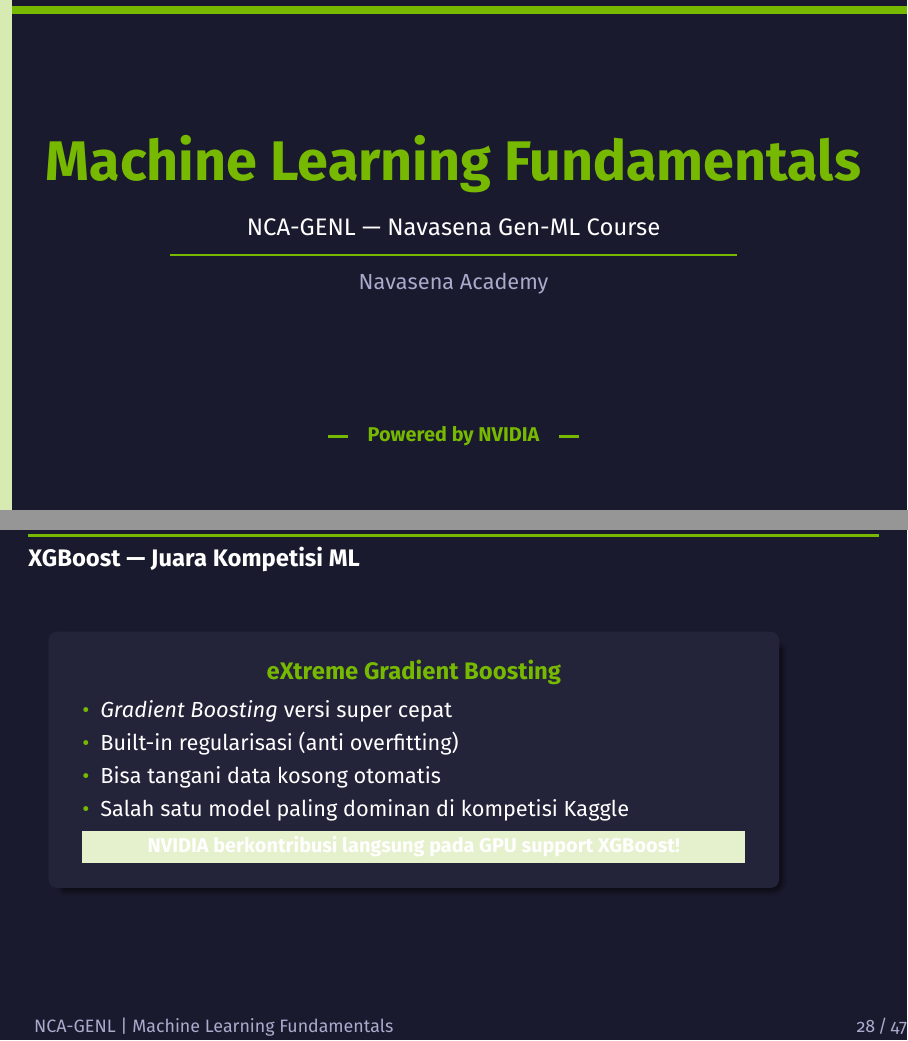
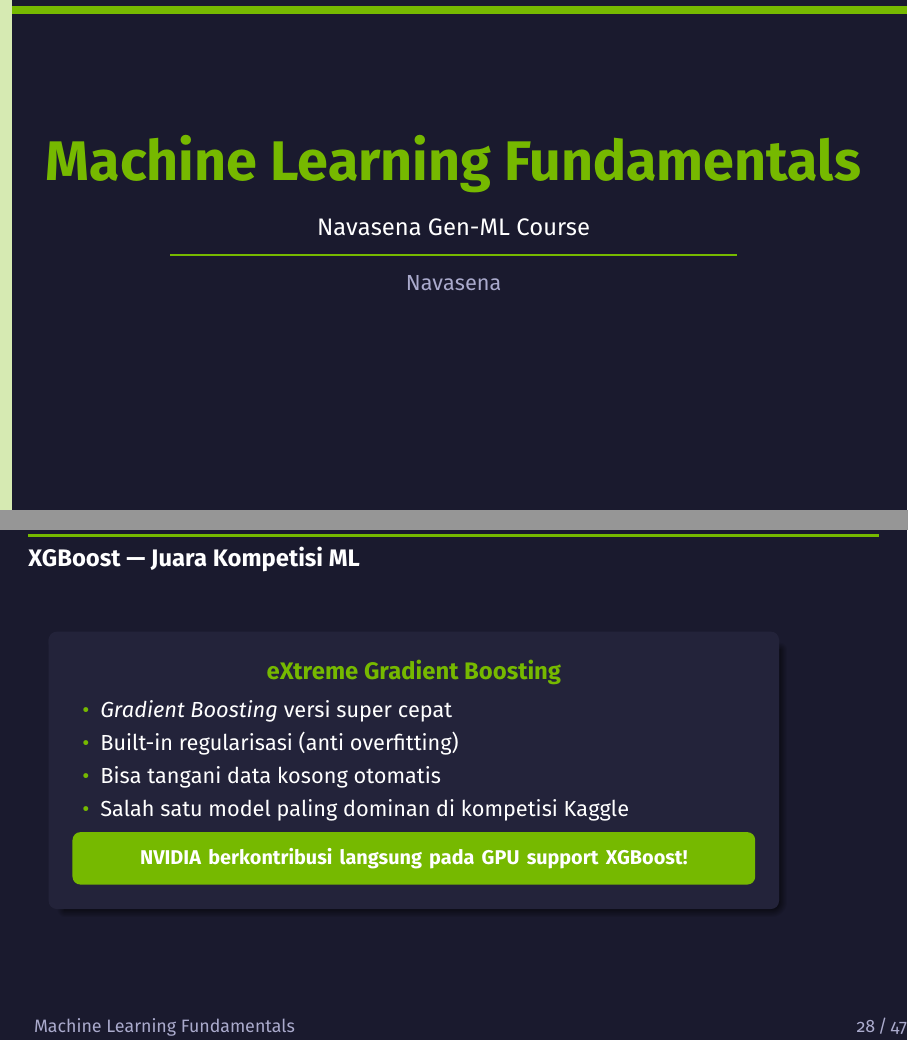
Before and after one commit to chmdznr/navasena-gen-ml-course, LaTeX slides (01_machine_learning_fundamentals/slides/module01_slides.tex): pages 1 and 28 of 47, joined at a grey line. Compiled offline with XeLaTeX.

Commit message:
fix(slides): apply user feedback - branding, diagram, readability
- Remove all "NCA-GENL" and "Powered by NVIDIA" mentions
- Change "Navasena Academy" to "Navasena"
- Regenerate ML Types diagram with better spacing (12x6.5, wider boxes)
- Fix XGBoost highlight box: solid nvgreen bg with white text
- Verified: Time Series content correctly in Act 2

Co-Authored-By: Claude Opus 4.6 (1M context) <noreply@anthropic.com>

```diff
--- a/01_machine_learning_fundamentals/slides/module01_slides.tex
+++ b/01_machine_learning_fundamentals/slides/module01_slides.tex
@@ -101,7 +101,7 @@
 \setbeamertemplate{footline}{%
   \begin{beamercolorbox}[wd=\paperwidth, ht=2.2ex, dp=1.2ex]{footline}%
     \hspace{0.6cm}%
-    {\footnotesize\color{nvgray}NCA-GENL | Machine Learning Fundamentals}%
+    {\footnotesize\color{nvgray}Machine Learning Fundamentals}%
     \hfill%
     {\footnotesize\color{nvgray}\insertframenumber\,/\,\inserttotalframenumber}%
     \hspace{0.6cm}%
@@ -160,8 +160,8 @@
 % TITLE INFO
 % ============================================================
 \title{\color{nvgreen}Machine Learning Fundamentals}
-\subtitle{NCA-GENL --- Navasena Gen-ML Course}
-\author{Navasena Academy}
+\subtitle{Navasena Gen-ML Course}
+\author{Navasena}
 \date{}
 
 % ============================================================
@@ -189,7 +189,7 @@
     % Subtitle
     \node[anchor=center, yshift=0.5cm,
           font=\large, text=nvwhite]
-          at (current page.center) {NCA-GENL --- Navasena Gen-ML Course};
+          at (current page.center) {Navasena Gen-ML Course};
     % Divider
     \draw[nvgreen, line width=1pt]
       ([xshift=-5cm]current page.center)
@@ -197,11 +197,7 @@
     % Author
     \node[anchor=center, yshift=-0.5cm,
           font=\normalsize, text=nvgray]
-          at (current page.center) {Navasena Academy};
-    % Powered by NVIDIA
-    \node[anchor=south, yshift=1.0cm,
-          font=\small\bfseries, text=nvgreen]
-          at (current page.south) {\rule[0.3ex]{1em}{1.5pt}\quad Powered by NVIDIA\quad\rule[0.3ex]{1em}{1.5pt}};
+          at (current page.center) {Navasena};
   \end{tikzpicture}
 \end{frame}
 
@@ -865,10 +861,11 @@
     \item[\textcolor{nvgreen}{\textbullet}] Salah satu model paling dominan di kompetisi Kaggle
   \end{itemize}
   \vspace{0.4em}
-  \colorbox{nvgreen!20}{\parbox{0.82\textwidth}{%
-    \centering\small\color{white}
-    \textbf{NVIDIA berkontribusi langsung pada GPU support XGBoost!}
-  }}
+  \begin{tikzpicture}
+    \node[fill=nvgreen, rounded corners=4pt, inner sep=8pt, text width=0.82\textwidth, align=center] {
+      \color{white}\small\textbf{NVIDIA berkontribusi langsung pada GPU support XGBoost!}
+    };
+  \end{tikzpicture}
 \end{beamercolorbox}
 \end{center}
 \end{frame}
@@ -1386,8 +1383,7 @@
 \begin{center}
   \vspace{2.5cm}
   {\Huge\bfseries\textcolor{nvgreen}{Terima Kasih!}}\\[1em]
-  {\large\textcolor{white}{NCA-GENL --- Navasena Gen-ML Course}}\\[0.5em]
-  {\normalsize\textcolor{nvlightgreen}{Powered by NVIDIA}}
+  {\large\textcolor{white}{Navasena Gen-ML Course}}
 \end{center}
 \end{frame}
 
```
Also changed, not shown: 01_machine_learning_fundamentals/slides/figures/ml_types.pdf, 01_machine_learning_fundamentals/slides/module01_slides.pdf, 01_machine_learning_fundamentals/slides/module01_slides.tex (2 more changed lines), 1 other file.
